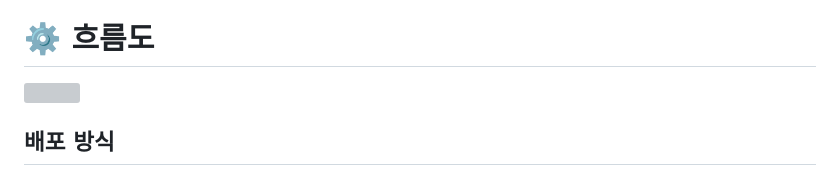
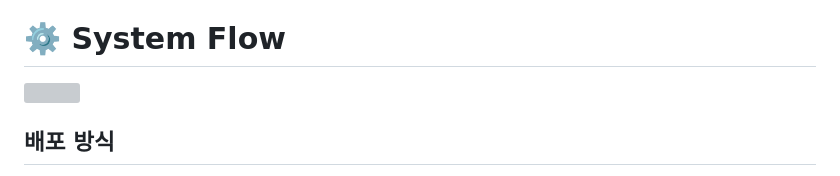
Before and after one commit to garlicpollpoll/capston, a Markdown page: README.md, the part around the change. GitHub-like rendering; grey boxes are pictures that could not be loaded.

```diff
--- a/README.md
+++ b/README.md
@@ -19,7 +19,7 @@
 * **버전관리** : Git
 * **모니터링** : Prometheus, Grafana, Spring Actuator
 
-# ⚙️ 흐름도
+# ⚙️ System Flow
 <img src="https://github.com/garlicpollpoll/capston/assets/86602266/7cd483e4-e13d-4d70-affe-3f658230d3b2">
 
 
```
